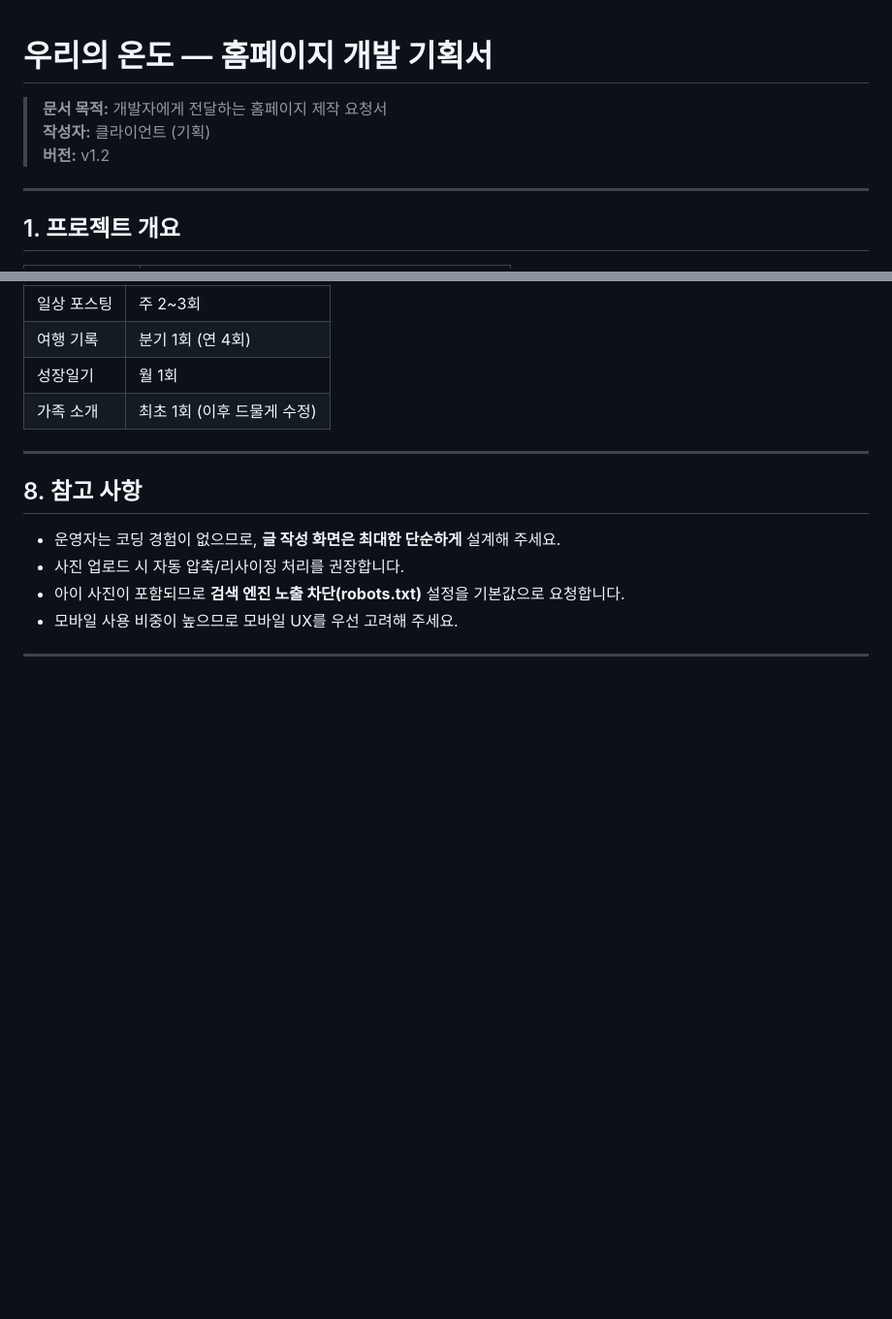
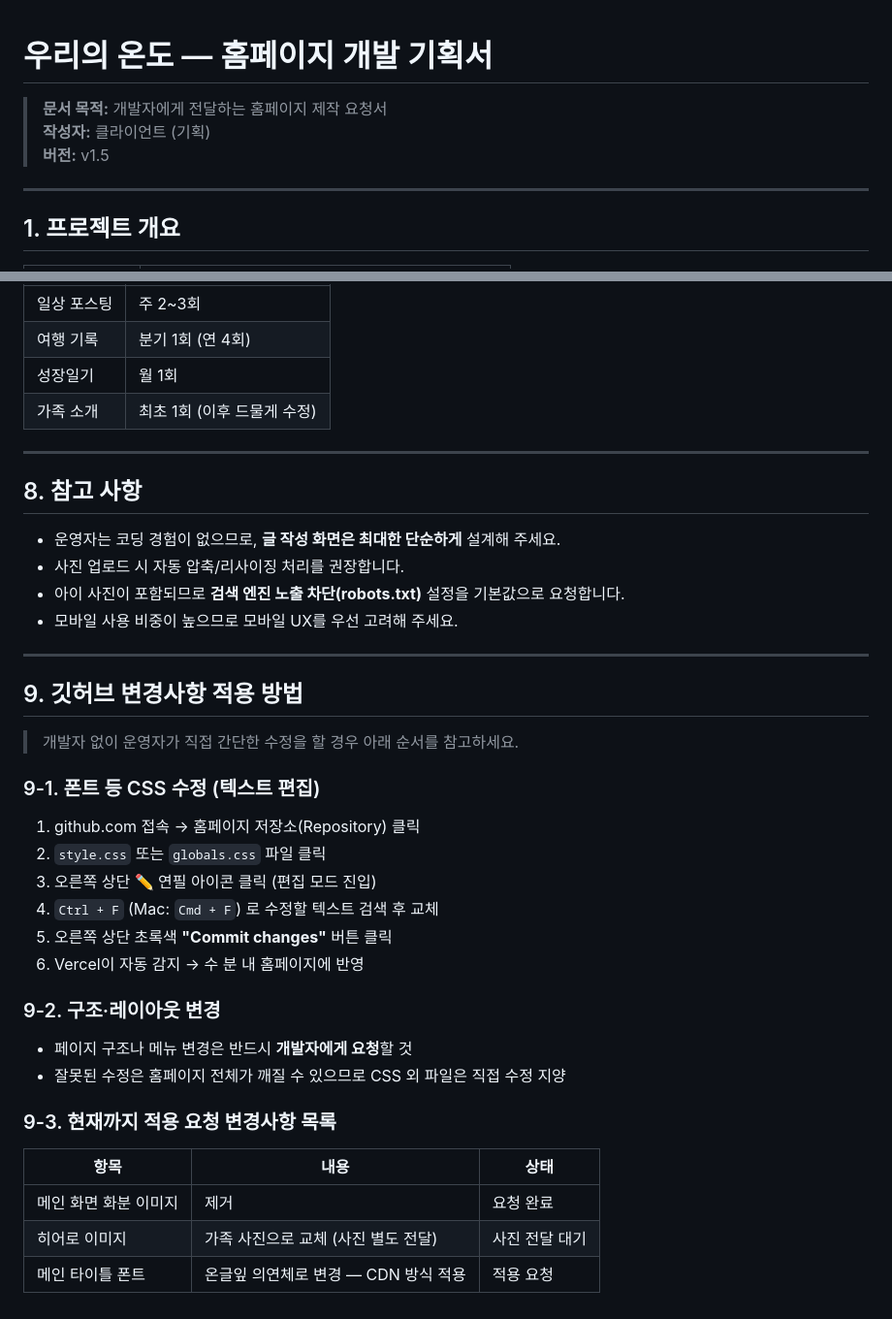
Before and after one commit to euneunhae/our_ondo, a Markdown page: README.md, 2 parts joined by grey strips. Shown at 97% size. GitHub-like rendering; blank space fills up the shorter version.

```diff
--- a/README.md
+++ b/README.md
@@ -1,7 +1,8 @@
 # 우리의 온도 — 홈페이지 개발 기획서
+
 > **문서 목적:** 개발자에게 전달하는 홈페이지 제작 요청서
 > **작성자:** 클라이언트 (기획)
-> **버전:** v1.2
+> **버전:** v1.5
 
 ---
 
@@ -156,3 +173,29 @@
 - 모바일 사용 비중이 높으므로 모바일 UX를 우선 고려해 주세요.
 
 ---
+
+## 9. 깃허브 변경사항 적용 방법
+
+> 개발자 없이 운영자가 직접 간단한 수정을 할 경우 아래 순서를 참고하세요.
+
+### 9-1. 폰트 등 CSS 수정 (텍스트 편집)
+
+1. github.com 접속 → 홈페이지 저장소(Repository) 클릭
+2. `style.css` 또는 `globals.css` 파일 클릭
+3. 오른쪽 상단 ✏️ 연필 아이콘 클릭 (편집 모드 진입)
+4. `Ctrl + F` (Mac: `Cmd + F`) 로 수정할 텍스트 검색 후 교체
+5. 오른쪽 상단 초록색 **"Commit changes"** 버튼 클릭
+6. Vercel이 자동 감지 → 수 분 내 홈페이지에 반영
+
+### 9-2. 구조·레이아웃 변경
+
+- 페이지 구조나 메뉴 변경은 반드시 **개발자에게 요청**할 것
+- 잘못된 수정은 홈페이지 전체가 깨질 수 있으므로 CSS 외 파일은 직접 수정 지양
+
+### 9-3. 현재까지 적용 요청 변경사항 목록
+
+| 항목 | 내용 | 상태 |
+|------|------|------|
+| 메인 화면 화분 이미지 | 제거 | 요청 완료 |
+| 히어로 이미지 | 가족 사진으로 교체 (사진 별도 전달) | 사진 전달 대기 |
+| 메인 타이틀 폰트 | 온글잎 의연체로 변경 — CDN 방식 적용 | 적용 요청 |
```
Also changed, not shown: other parts of README.md (+20 -4 lines).
